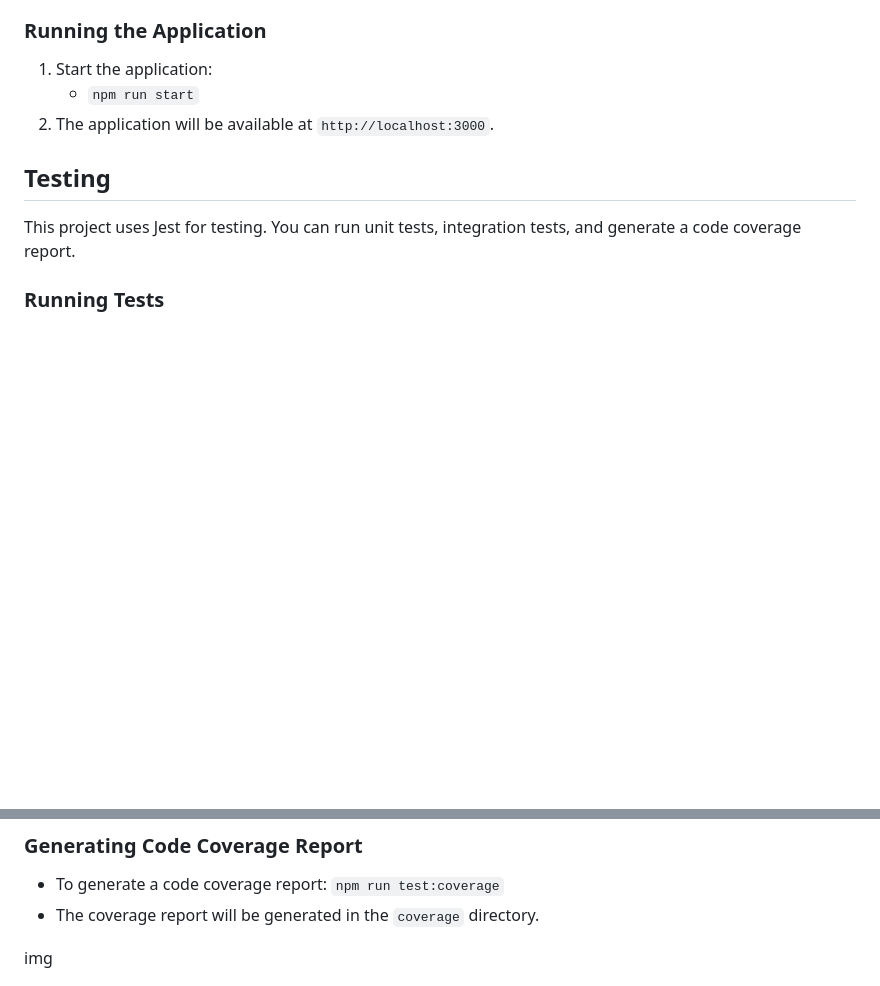
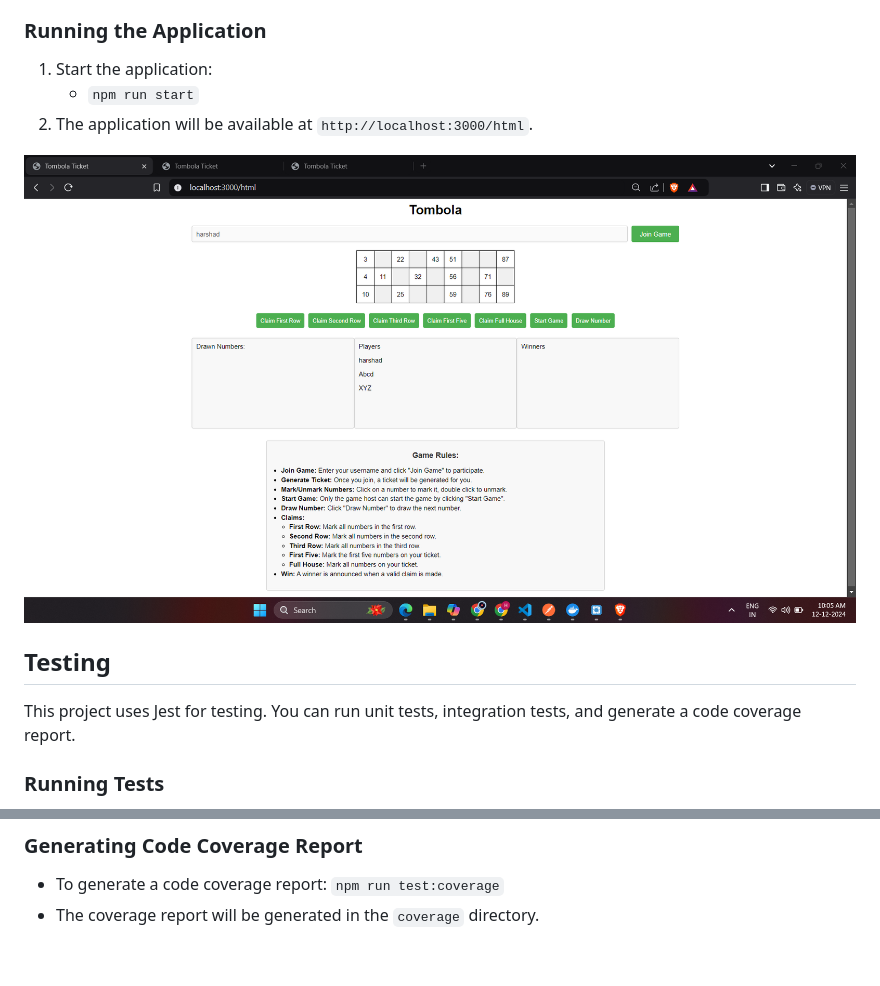
Before and after one commit to harsh2792/tombola, a Markdown page: README.md, 2 parts joined by grey strips. GitHub-like rendering; pictures changed too: images/Tombola-UI.png (added); blank space fills up the shorter version.

Commit message:
add ui in readme file

```diff
--- a/README.md
+++ b/README.md
@@ -25,7 +25,11 @@ Follow these steps to set up and run the application.
 ### Running the Application
 1. Start the application:
    - `npm run start`
-2. The application will be available at `http://localhost:3000`.
+2. The application will be available at `http://localhost:3000/html`.
+
+
+![Tombola](images/Tombola-UI.png "Tombola UI")
+
 
 ## Testing
 This project uses Jest for testing. You can run unit tests, integration tests, and generate a code coverage report.
@@ -38,8 +42,6 @@ This project uses Jest for testing. You can run unit tests, integration tests, a
 ### Generating Code Coverage Report
 - To generate a code coverage report: `npm run test:coverage`
 - The coverage report will be generated in the `coverage` directory.
-
-img
 
 ![Coverage report](images/code-coverage.jpeg "Coverage report image")
 
```
